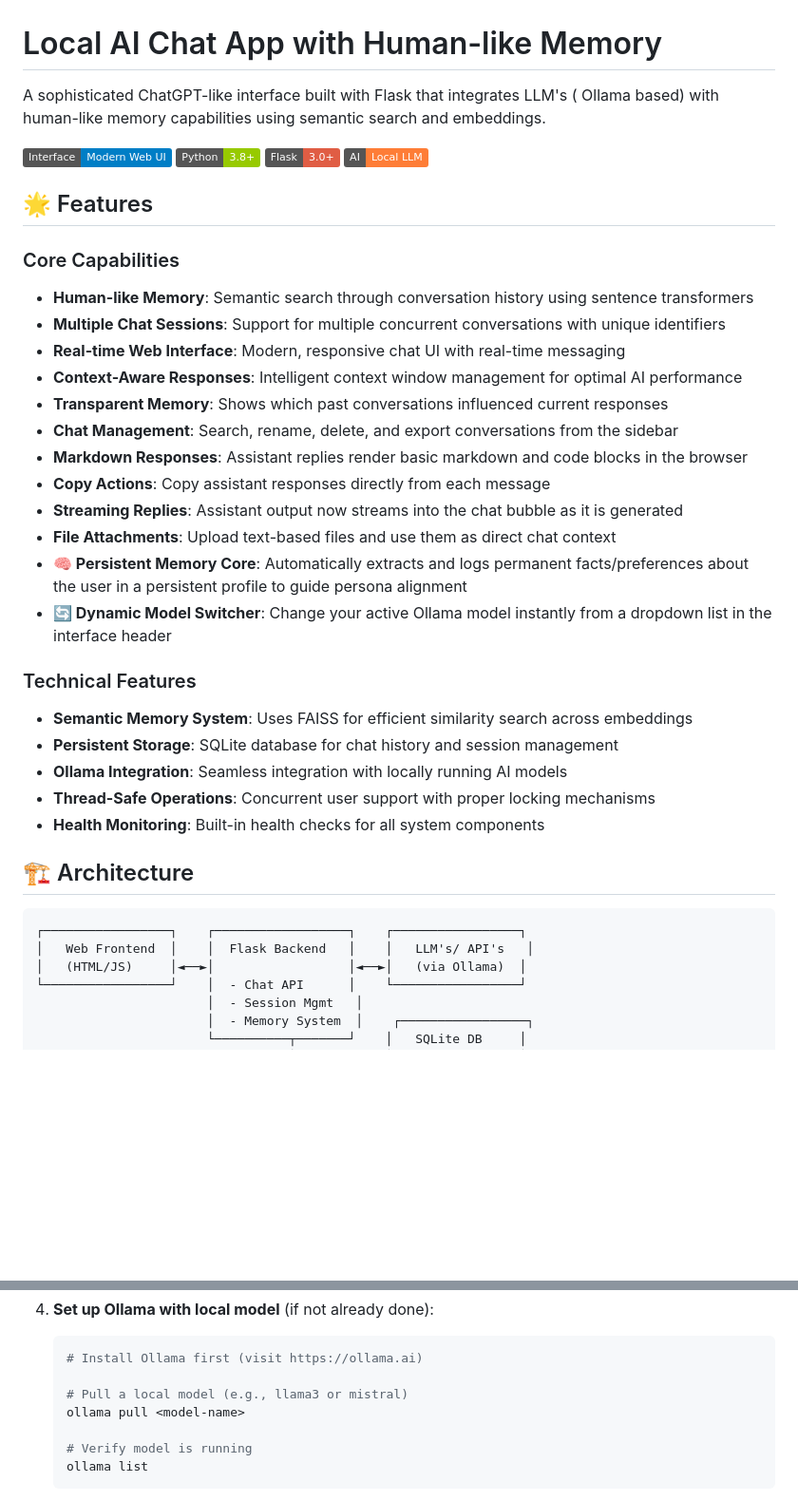
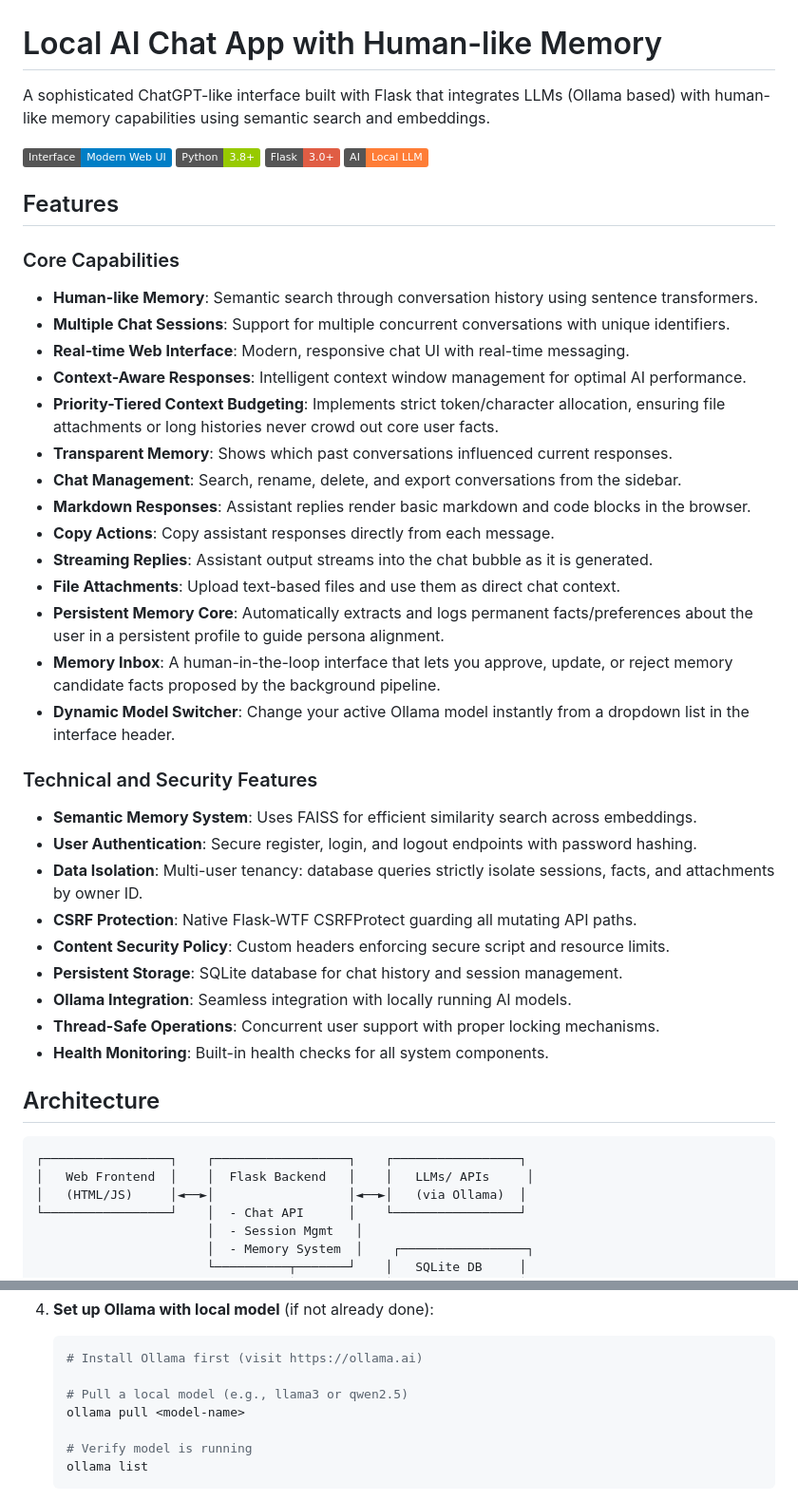
Before and after one commit to deepakchoudhary-dc/ai-agent-with-memory, a Markdown page: README.md, 2 parts joined by grey strips. Shown at 95% size. Drawn GitHub-style; badges without logos; blank space fills up the shorter version.

Commit message:
Updated Read me file with core features

````diff
--- a/README.md
+++ b/README.md
@@ -1,40 +1,46 @@
 # Local AI Chat App with Human-like Memory
 
-A sophisticated ChatGPT-like interface built with Flask that integrates LLM's ( Ollama based) with human-like memory capabilities using semantic search and embeddings.
+A sophisticated ChatGPT-like interface built with Flask that integrates LLMs (Ollama based) with human-like memory capabilities using semantic search and embeddings.
 
 ![Local AI Chat Interface](https://img.shields.io/badge/Interface-Modern%20Web%20UI-blue)
 ![Python](https://img.shields.io/badge/Python-3.8%2B-green)
 ![Flask](https://img.shields.io/badge/Flask-3.0%2B-red)
 ![AI Model](https://img.shields.io/badge/AI-Local%20LLM-orange)
 
-## 🌟 Features
+## Features
 
 ### Core Capabilities
-- **Human-like Memory**: Semantic search through conversation history using sentence transformers
-- **Multiple Chat Sessions**: Support for multiple concurrent conversations with unique identifiers
-- **Real-time Web Interface**: Modern, responsive chat UI with real-time messaging
-- **Context-Aware Responses**: Intelligent context window management for optimal AI performance
-- **Transparent Memory**: Shows which past conversations influenced current responses
-- **Chat Management**: Search, rename, delete, and export conversations from the sidebar
-- **Markdown Responses**: Assistant replies render basic markdown and code blocks in the browser
-- **Copy Actions**: Copy assistant responses directly from each message
-- **Streaming Replies**: Assistant output now streams into the chat bubble as it is generated
-- **File Attachments**: Upload text-based files and use them as direct chat context
-- **🧠 Persistent Memory Core**: Automatically extracts and logs permanent facts/preferences about the user in a persistent profile to guide persona alignment
-- **🔄 Dynamic Model Switcher**: Change your active Ollama model instantly from a dropdown list in the interface header
+- **Human-like Memory**: Semantic search through conversation history using sentence transformers.
+- **Multiple Chat Sessions**: Support for multiple concurrent conversations with unique identifiers.
+- **Real-time Web Interface**: Modern, responsive chat UI with real-time messaging.
+- **Context-Aware Responses**: Intelligent context window management for optimal AI performance.
+- **Priority-Tiered Context Budgeting**: Implements strict token/character allocation, ensuring file attachments or long histories never crowd out core user facts.
+- **Transparent Memory**: Shows which past conversations influenced current responses.
+- **Chat Management**: Search, rename, delete, and export conversations from the sidebar.
+- **Markdown Responses**: Assistant replies render basic markdown and code blocks in the browser.
+- **Copy Actions**: Copy assistant responses directly from each message.
+- **Streaming Replies**: Assistant output streams into the chat bubble as it is generated.
+- **File Attachments**: Upload text-based files and use them as direct chat context.
+- **Persistent Memory Core**: Automatically extracts and logs permanent facts/preferences about the user in a persistent profile to guide persona alignment.
+- **Memory Inbox**: A human-in-the-loop interface that lets you approve, update, or reject memory candidate facts proposed by the background pipeline.
+- **Dynamic Model Switcher**: Change your active Ollama model instantly from a dropdown list in the interface header.
 
-### Technical Features
-- **Semantic Memory System**: Uses FAISS for efficient similarity search across embeddings
-- **Persistent Storage**: SQLite database for chat history and session management
-- **Ollama Integration**: Seamless integration with locally running AI models
-- **Thread-Safe Operations**: Concurrent user support with proper locking mechanisms
-- **Health Monitoring**: Built-in health checks for all system components
+### Technical and Security Features
+- **Semantic Memory System**: Uses FAISS for efficient similarity search across embeddings.
+- **User Authentication**: Secure register, login, and logout endpoints with password hashing.
+- **Data Isolation**: Multi-user tenancy: database queries strictly isolate sessions, facts, and attachments by owner ID.
+- **CSRF Protection**: Native Flask-WTF CSRFProtect guarding all mutating API paths.
+- **Content Security Policy**: Custom headers enforcing secure script and resource limits.
+- **Persistent Storage**: SQLite database for chat history and session management.
+- **Ollama Integration**: Seamless integration with locally running AI models.
+- **Thread-Safe Operations**: Concurrent user support with proper locking mechanisms.
+- **Health Monitoring**: Built-in health checks for all system components.
 
-## 🏗️ Architecture
+## Architecture
 
 ```
 ┌─────────────────┐    ┌──────────────────┐    ┌─────────────────┐
-│   Web Frontend  │    │  Flask Backend   │    │   LLM's/ API's   │
+│   Web Frontend  │    │  Flask Backend   │    │   LLMs/ APIs     │
 │   (HTML/JS)     │◄──►│                  │◄──►│   (via Ollama)  │
 └─────────────────┘    │  - Chat API      │    └─────────────────┘
                        │  - Session Mgmt   │
@@ -82,7 +142,7 @@ A sophisticated ChatGPT-like interface built with Flask that integrates LLM's (
    ```bash
    # Install Ollama first (visit https://ollama.ai)
 
-   # Pull a local model (e.g., llama3 or mistral)
+   # Pull a local model (e.g., llama3 or qwen2.5)
    ollama pull <model-name>
 
    # Verify model is running
````
Also changed, not shown: other parts of README.md (+212 -125 lines).
